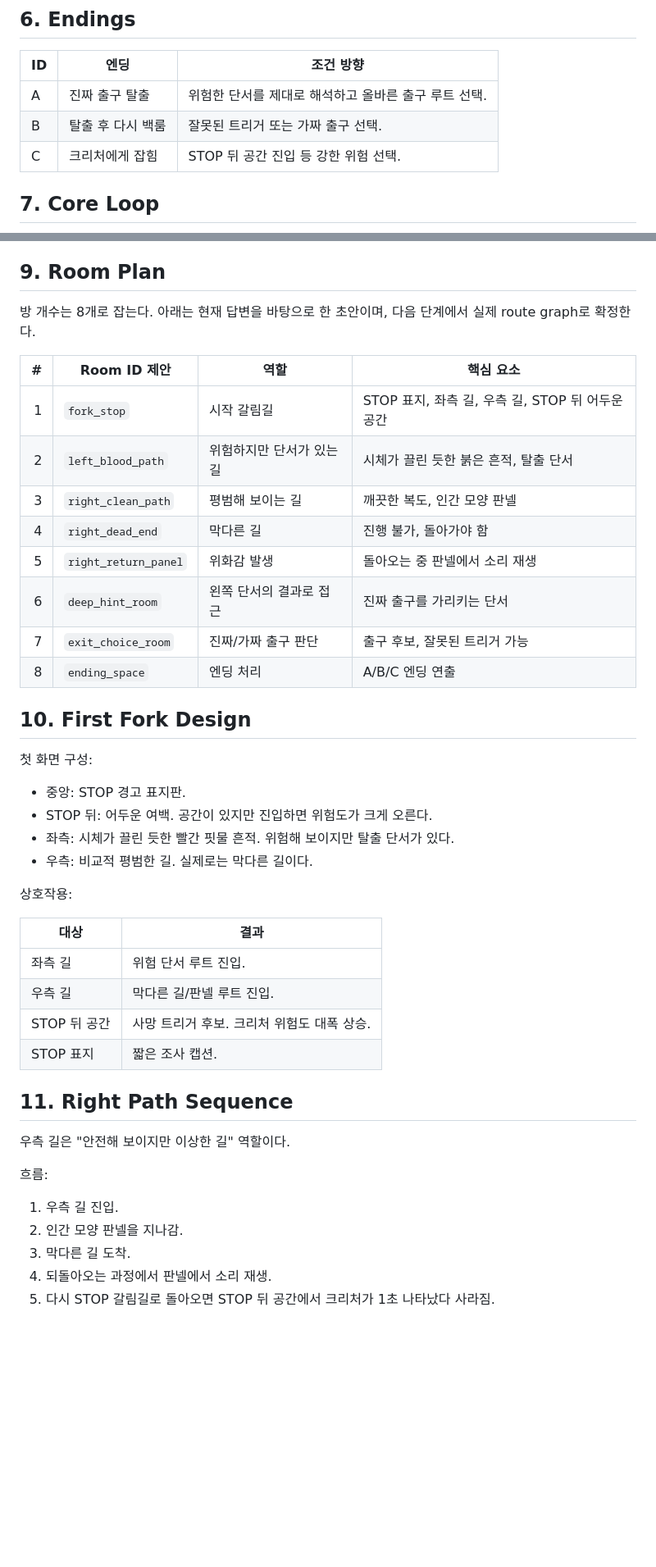
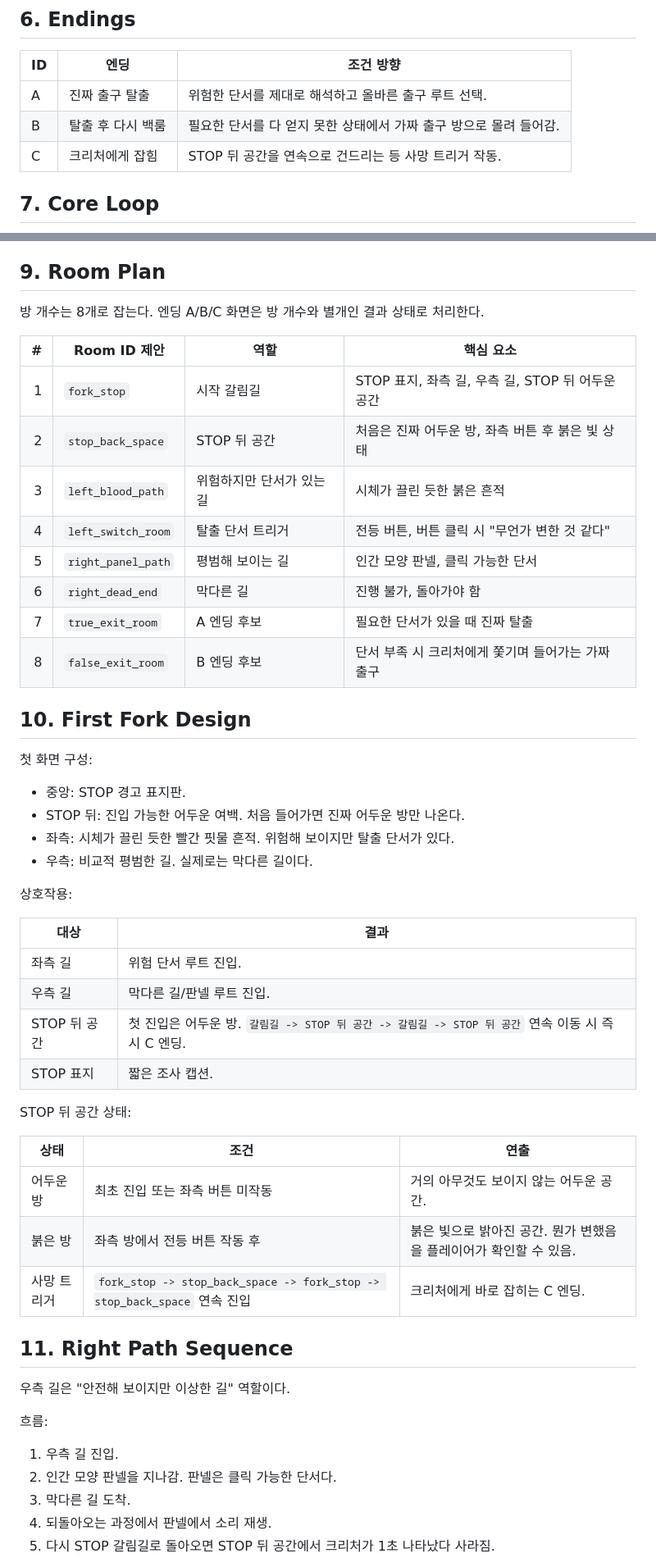
Before and after one commit to ljhljh0703-cmd/backroom-level-0-godot, a Markdown page: docs/GDD.md, 2 parts joined by grey strips. Shown at 82% size. Drawn GitHub-style; blank space fills up the shorter version.

Commit message:
Update GDD with route trigger decisions

```diff
--- a/docs/GDD.md
+++ b/docs/GDD.md
@@ -59,8 +59,8 @@
 | ID | 엔딩 | 조건 방향 |
 | --- | --- | --- |
 | A | 진짜 출구 탈출 | 위험한 단서를 제대로 해석하고 올바른 출구 루트 선택. |
-| B | 탈출 후 다시 백룸 | 잘못된 트리거 또는 가짜 출구 선택. |
-| C | 크리처에게 잡힘 | STOP 뒤 공간 진입 등 강한 위험 선택. |
+| B | 탈출 후 다시 백룸 | 필요한 단서를 다 얻지 못한 상태에서 가짜 출구 방으로 몰려 들어감. |
+| C | 크리처에게 잡힘 | STOP 뒤 공간을 연속으로 건드리는 등 사망 트리거 작동. |
 
 ## 7. Core Loop
 
@@ -84,25 +84,25 @@ flowchart LR
 
 ## 9. Room Plan
 
-방 개수는 8개로 잡는다. 아래는 현재 답변을 바탕으로 한 초안이며, 다음 단계에서 실제 route graph로 확정한다.
+방 개수는 8개로 잡는다. 엔딩 A/B/C 화면은 방 개수와 별개인 결과 상태로 처리한다.
 
 | # | Room ID 제안 | 역할 | 핵심 요소 |
 | ---: | --- | --- | --- |
 | 1 | `fork_stop` | 시작 갈림길 | STOP 표지, 좌측 길, 우측 길, STOP 뒤 어두운 공간 |
-| 2 | `left_blood_path` | 위험하지만 단서가 있는 길 | 시체가 끌린 듯한 붉은 흔적, 탈출 단서 |
-| 3 | `right_clean_path` | 평범해 보이는 길 | 깨끗한 복도, 인간 모양 판넬 |
-| 4 | `right_dead_end` | 막다른 길 | 진행 불가, 돌아가야 함 |
-| 5 | `right_return_panel` | 위화감 발생 | 돌아오는 중 판넬에서 소리 재생 |
-| 6 | `deep_hint_room` | 왼쪽 단서의 결과로 접근 | 진짜 출구를 가리키는 단서 |
-| 7 | `exit_choice_room` | 진짜/가짜 출구 판단 | 출구 후보, 잘못된 트리거 가능 |
-| 8 | `ending_space` | 엔딩 처리 | A/B/C 엔딩 연출 |
+| 2 | `stop_back_space` | STOP 뒤 공간 | 처음은 진짜 어두운 방, 좌측 버튼 후 붉은 빛 상태 |
+| 3 | `left_blood_path` | 위험하지만 단서가 있는 길 | 시체가 끌린 듯한 붉은 흔적 |
+| 4 | `left_switch_room` | 탈출 단서 트리거 | 전등 버튼, 버튼 클릭 시 "무언가 변한 것 같다" |
+| 5 | `right_panel_path` | 평범해 보이는 길 | 인간 모양 판넬, 클릭 가능한 단서 |
+| 6 | `right_dead_end` | 막다른 길 | 진행 불가, 돌아가야 함 |
+| 7 | `true_exit_room` | A 엔딩 후보 | 필요한 단서가 있을 때 진짜 탈출 |
+| 8 | `false_exit_room` | B 엔딩 후보 | 단서 부족 시 크리처에게 쫓기며 들어가는 가짜 출구 |
 
 ## 10. First Fork Design
 
 첫 화면 구성:
 
 - 중앙: STOP 경고 표지판.
-- STOP 뒤: 어두운 여백. 공간이 있지만 진입하면 위험도가 크게 오른다.
+- STOP 뒤: 진입 가능한 어두운 여백. 처음 들어가면 진짜 어두운 방만 나온다.
 - 좌측: 시체가 끌린 듯한 빨간 핏물 흔적. 위험해 보이지만 탈출 단서가 있다.
 - 우측: 비교적 평범한 길. 실제로는 막다른 길이다.
 
@@ -112,8 +112,16 @@ flowchart LR
 | --- | --- |
 | 좌측 길 | 위험 단서 루트 진입. |
 | 우측 길 | 막다른 길/판넬 루트 진입. |
-| STOP 뒤 공간 | 사망 트리거 후보. 크리처 위험도 대폭 상승. |
+| STOP 뒤 공간 | 첫 진입은 어두운 방. `갈림길 -> STOP 뒤 공간 -> 갈림길 -> STOP 뒤 공간` 연속 이동 시 즉시 C 엔딩. |
 | STOP 표지 | 짧은 조사 캡션. |
+
+STOP 뒤 공간 상태:
+
+| 상태 | 조건 | 연출 |
+| --- | --- | --- |
+| 어두운 방 | 최초 진입 또는 좌측 버튼 미작동 | 거의 아무것도 보이지 않는 어두운 공간. |
+| 붉은 방 | 좌측 방에서 전등 버튼 작동 후 | 붉은 빛으로 밝아진 공간. 뭔가 변했음을 플레이어가 확인할 수 있음. |
+| 사망 트리거 | `fork_stop -> stop_back_space -> fork_stop -> stop_back_space` 연속 진입 | 크리처에게 바로 잡히는 C 엔딩. |
 
 ## 11. Right Path Sequence
 
@@ -122,7 +130,7 @@ flowchart LR
 흐름:
 
 1. 우측 길 진입.
-2. 인간 모양 판넬을 지나감.
+2. 인간 모양 판넬을 지나감. 판넬은 클릭 가능한 단서다.
 3. 막다른 길 도착.
 4. 되돌아오는 과정에서 판넬에서 소리 재생.
 5. 다시 STOP 갈림길로 돌아오면 STOP 뒤 공간에서 크리처가 1초 나타났다 사라짐.
```
Also changed, not shown: other parts of docs/GDD.md (+26 -9 lines), docs/PROGRESS.md (+10 -6 lines).
